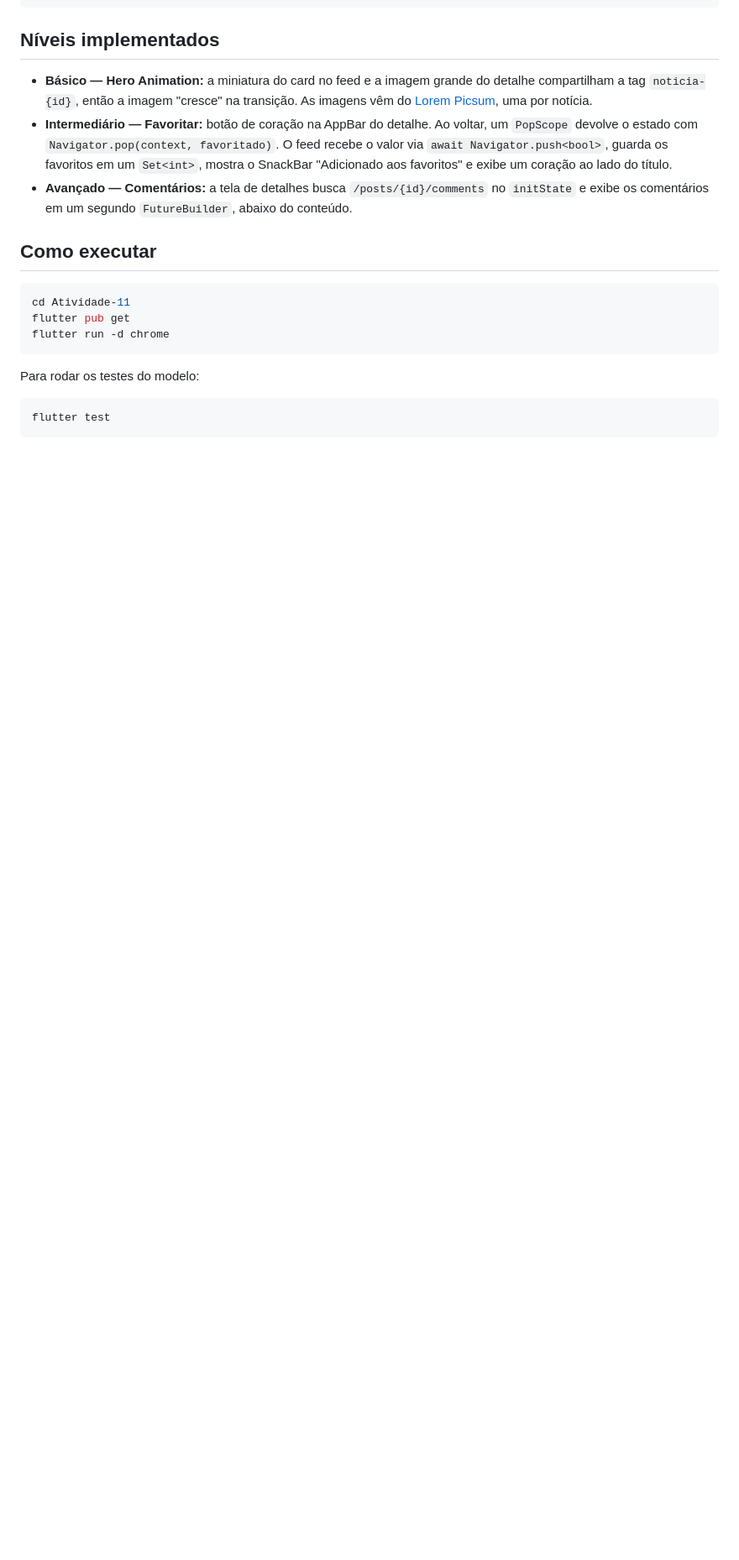
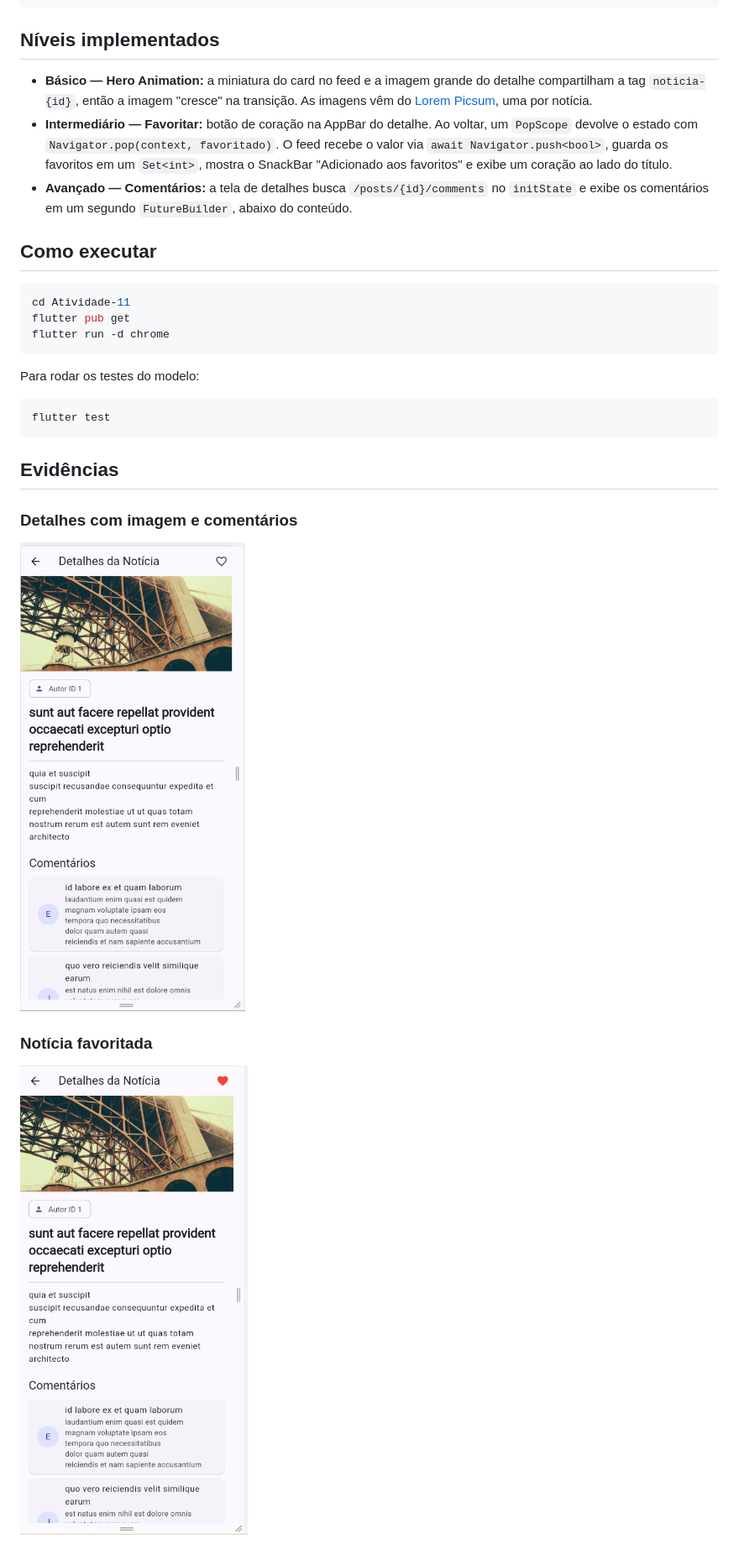
Before and after one commit to daniykt/Atividades_Fatec, a Markdown page: Atividade-11/README.md, the part around the change. Shown: that part at 84% size. Rendered like a GitHub page; pictures changed too: Atividade-11/screenshots/01-detalhes-comentarios.png (added), Atividade-11/screenshots/02-favoritado.png (added); blank space fills up the shorter version.

Commit message:
docs: adicionar arquivos README e capturas de tela para as Atividades 10 e 11

````diff
--- a/Atividade-11/README.md
+++ b/Atividade-11/README.md
@@ -37,3 +37,11 @@ Para rodar os testes do modelo:
 ```bash
 flutter test
 ```
+
+## Evidências
+
+### Detalhes com imagem e comentários
+![Detalhes com comentários](screenshots/01-detalhes-comentarios.png)
+
+### Notícia favoritada
+![Favoritada](screenshots/02-favoritado.png)
````
Also changed, not shown: Atividade-10/README.md (+11 -0 lines), README.md (added, +43 -0 lines), Atividade-10/screenshots/01-feed-busca.png (added), Atividade-10/screenshots/02-erro-conexao.png (added), Atividade-10/screenshots/03-tela-detalhes.png (added).
